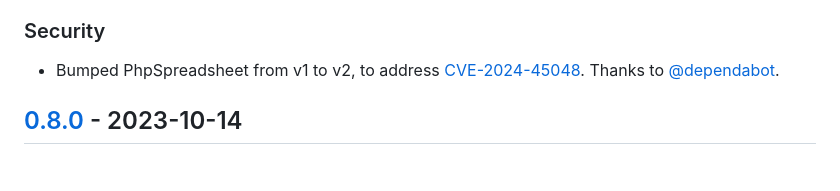
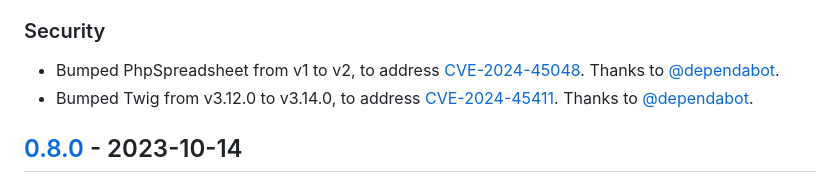
Before and after one commit to dharple/organizer, a Markdown page: CHANGELOG.md, the part around the change printed below. GitHub-like rendering.

Commit message:
Add notes related to recent dependabot merge

```diff
--- a/CHANGELOG.md
+++ b/CHANGELOG.md
@@ -27,6 +27,8 @@ and this project adheres to [Semantic Versioning](https://semver.org/spec/v2.0.0
 ### Security
 
 - Bumped PhpSpreadsheet from v1 to v2, to address [CVE-2024-45048].
+  Thanks to [@dependabot].
+- Bumped Twig from v3.12.0 to v3.14.0, to address [CVE-2024-45411].
   Thanks to [@dependabot].
 
 ## [0.8.0] - 2023-10-14
```
Also changed, not shown: other parts of CHANGELOG.md (+1 -0 lines).
